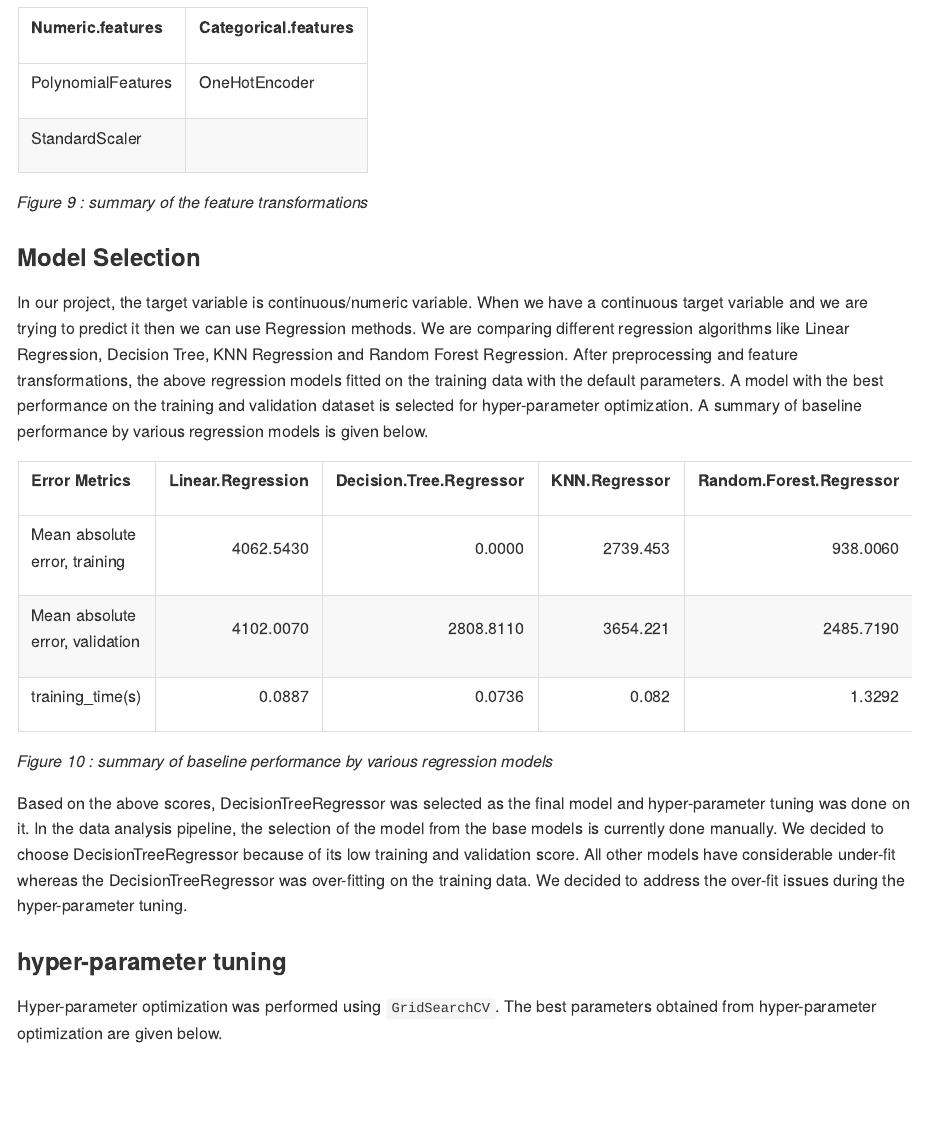
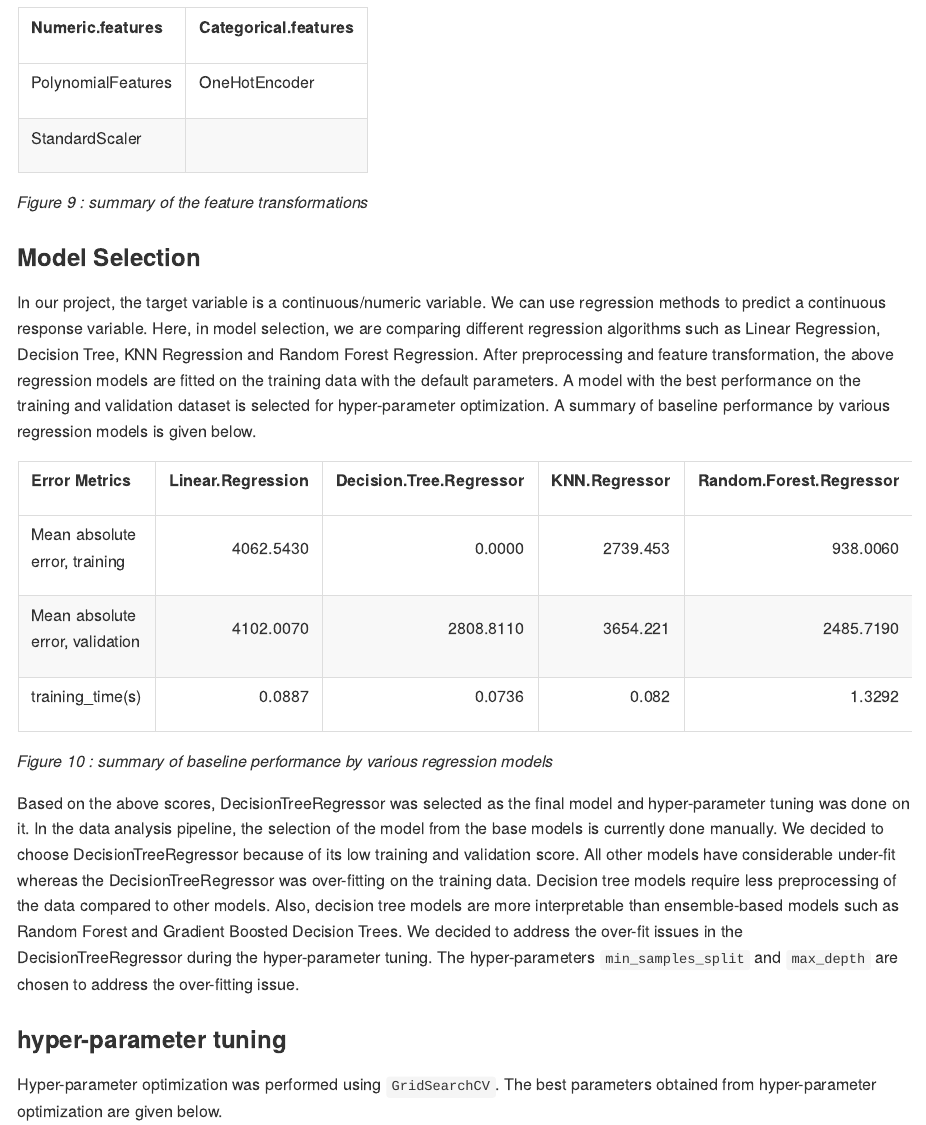
Before and after one commit to sirine-chahma/DSCI_522_group_401, an R Markdown document (reports/medical_expense_analysis.Rmd): the page in a window 1100 px wide, from 8660 px down. The pictures show the output file reports/medical_expense_analysis.md that the author committed with the source, drawn offline in the style of GitHub.

Commit message:
added more details about selected model

````diff
--- a/reports/medical_expense_analysis.Rmd
+++ b/reports/medical_expense_analysis.Rmd
@@ -180,8 +180,7 @@ kableExtra::kable(transformations)
 
 ### Model Selection
 
-In our project, the target variable is continuous/numeric variable. When we have a continuous target variable and we are trying to predict it then we can use Regression methods. We are comparing different regression algorithms like Linear Regression, Decision Tree, KNN Regression and Random Forest Regression. After preprocessing and feature transformations, the above regression models fitted on the training data with the default parameters. A model with the best performance on the training and validation dataset is selected for
-hyper-parameter optimization. A summary of baseline performance by various regression models is given below.
+In our project, the target variable is a continuous/numeric variable. We can use regression methods to predict a continuous response variable. Here, in model selection, we are comparing different regression algorithms such as Linear Regression, Decision Tree, KNN Regression and Random Forest Regression. After preprocessing and feature transformation, the above regression models are fitted on the training data with the default parameters. A model with the best performance on the training and validation dataset is selected for hyper-parameter optimization. A summary of baseline performance by various regression models is given below.
 
 ```{r model selection}
 model_base <- read.csv("../reports/tables/regression_models_base_errors.csv")
@@ -191,8 +190,7 @@ kableExtra::kable(model_base)
 
 *Figure 10 : summary of baseline performance by various regression models*
 
-Based on the above scores, DecisionTreeRegressor was selected as the final model and hyper-parameter tuning was done on it. In the data analysis pipeline, the selection of the model from the base models is currently done manually.
-We decided to choose  DecisionTreeRegressor because of its low training and validation score. All other models have considerable under-fit whereas the  DecisionTreeRegressor was over-fitting on the training data. We decided to address the over-fit issues during the hyper-parameter tuning.
+Based on the above scores, DecisionTreeRegressor was selected as the final model and hyper-parameter tuning was done on it. In the data analysis pipeline, the selection of the model from the base models is currently done manually. We decided to choose  DecisionTreeRegressor because of its low training and validation score. All other models have considerable under-fit whereas the  DecisionTreeRegressor was over-fitting on the training data. Decision tree models require less preprocessing of the data compared to other models. Also, decision tree models are more interpretable than ensemble-based models such as Random Forest and Gradient Boosted Decision Trees. We decided to address the over-fit issues in the  DecisionTreeRegressor during the hyper-parameter tuning. The hyper-parameters `min_samples_split` and `max_depth` are chosen to address the over-fitting issue.
 
 ### hyper-parameter tuning
 Hyper-parameter optimization was performed using `GridSearchCV`. The best parameters obtained from hyper-parameter optimization are given below.
````
Also changed, not shown: reports/medical_expense_analysis.md.
